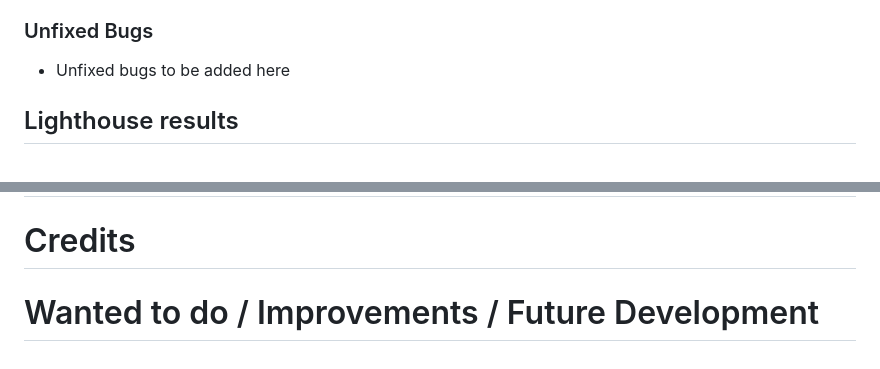
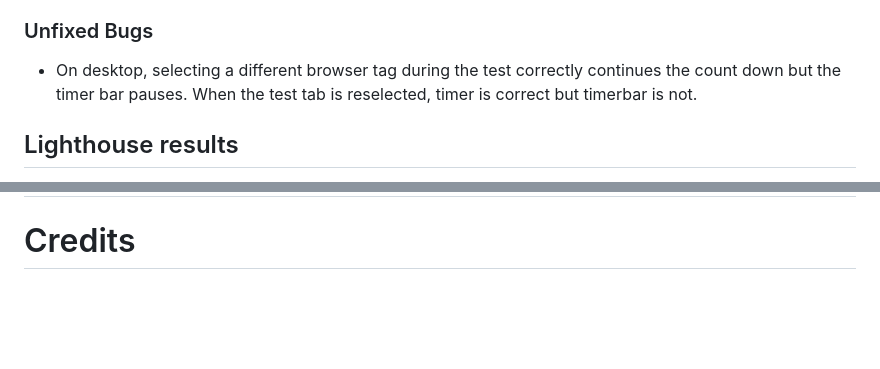
Before and after one commit to MartinBradbury/science_quiz, a Markdown page: README.md, 2 parts joined by grey strips. Drawn GitHub-style; blank space fills up the shorter version.

Commit message:
added bug to readme file section section

```diff
--- a/README.md
+++ b/README.md
@@ -113,7 +113,7 @@ This interavtive A Level Biology Biological Molecules test is aimed at Year 12 a
         * The most complex function has a cyclomatic complexity value of 8 while the median is 1.
 
 ### Unfixed Bugs
-*   Unfixed bugs to be added here
+*   On desktop, selecting a different browser tag during the test correctly continues the count down but the timer bar pauses. When the test tab is reselected, timer is correct but timerbar is not.
 
 
 ## Lighthouse results
@@ -131,6 +131,3 @@ I have used the developer tools in google chrome to test each page in my website
 
 
 # Credits
-
-
-# Wanted to do / Improvements / Future Development
```
